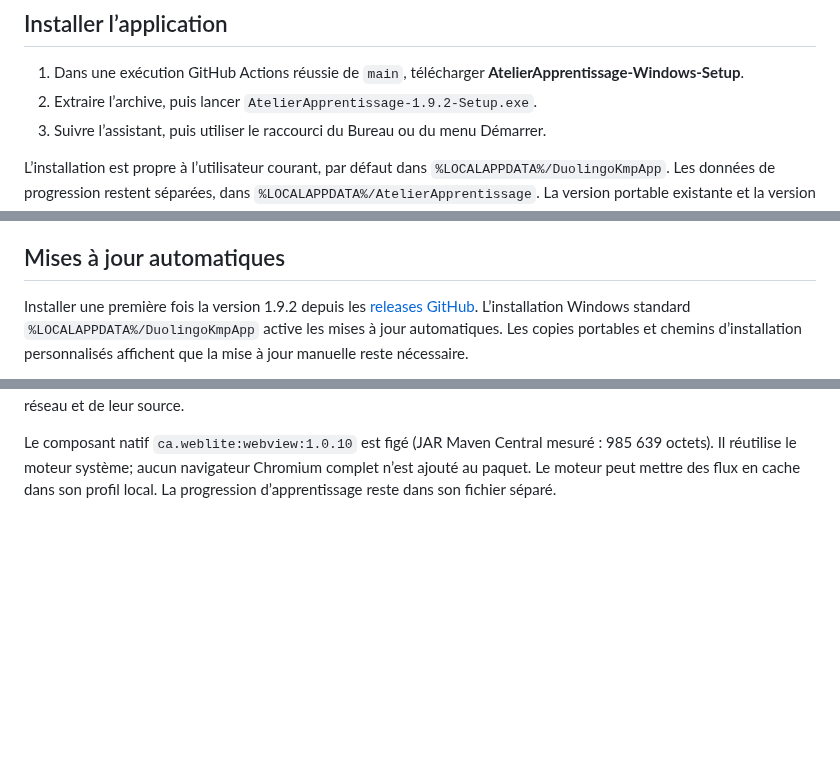
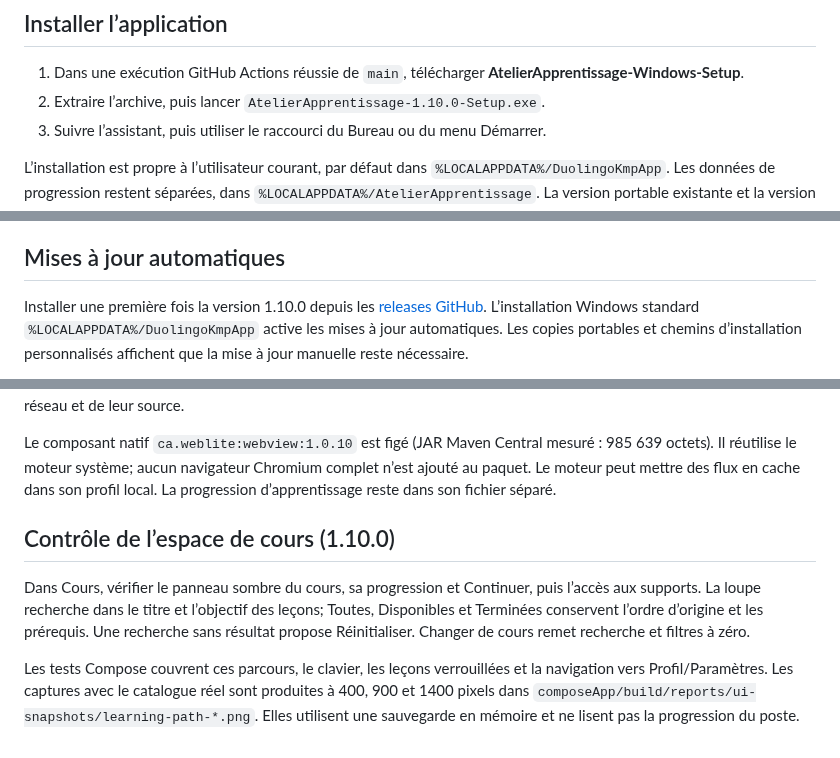
Before and after one commit to Dreamsigner/dreamsign-wizard, a Markdown page: docs/windows-testing.md, 3 parts joined by grey strips. GitHub-like rendering; blank space fills up the shorter version.

```diff
--- a/docs/windows-testing.md
+++ b/docs/windows-testing.md
@@ -3,7 +3,7 @@
 ## Installer l’application
 
 1. Dans une exécution GitHub Actions réussie de `main`, télécharger **AtelierApprentissage-Windows-Setup**.
-2. Extraire l’archive, puis lancer `AtelierApprentissage-1.9.2-Setup.exe`.
+2. Extraire l’archive, puis lancer `AtelierApprentissage-1.10.0-Setup.exe`.
 3. Suivre l’assistant, puis utiliser le raccourci du Bureau ou du menu Démarrer.
 
 L’installation est propre à l’utilisateur courant, par défaut dans
@@ -120,7 +120,7 @@ réseau sont limitées à quatre secondes chacune. Aucune vidéo n’est téléc
 
 ## Mises à jour automatiques
 
-Installer une première fois la version 1.9.2 depuis les [releases GitHub](https://github.com/Dreamsigner/duolingo-kmp-learning-app/releases/latest).
+Installer une première fois la version 1.10.0 depuis les [releases GitHub](https://github.com/Dreamsigner/duolingo-kmp-learning-app/releases/latest).
 L’installation Windows standard `%LOCALAPPDATA%/DuolingoKmpApp` active les mises à jour automatiques.
 Les copies portables et chemins d’installation personnalisés affichent que la mise à jour manuelle reste nécessaire.
 
@@ -163,3 +163,9 @@ Le composant natif `ca.weblite:webview:1.0.10` est figé (JAR Maven Central mesu
 985 639 octets). Il réutilise le moteur système; aucun navigateur Chromium complet
 n’est ajouté au paquet. Le moteur peut mettre des flux en cache dans son profil
 local. La progression d’apprentissage reste dans son fichier séparé.
+
+## Contrôle de l’espace de cours (1.10.0)
+
+Dans Cours, vérifier le panneau sombre du cours, sa progression et Continuer, puis l’accès aux supports. La loupe recherche dans le titre et l’objectif des leçons; Toutes, Disponibles et Terminées conservent l’ordre d’origine et les prérequis. Une recherche sans résultat propose Réinitialiser. Changer de cours remet recherche et filtres à zéro.
+
+Les tests Compose couvrent ces parcours, le clavier, les leçons verrouillées et la navigation vers Profil/Paramètres. Les captures avec le catalogue réel sont produites à 400, 900 et 1400 pixels dans `composeApp/build/reports/ui-snapshots/learning-path-*.png`. Elles utilisent une sauvegarde en mémoire et ne lisent pas la progression du poste.
```
Also changed, not shown: other parts of docs/windows-testing.md (+1 -1 lines), README.md (+6 -3 lines), docs/EXECUTION-LOG.md (+8 -0 lines), docs/images/windows-catalogue.png, 4 other files.
